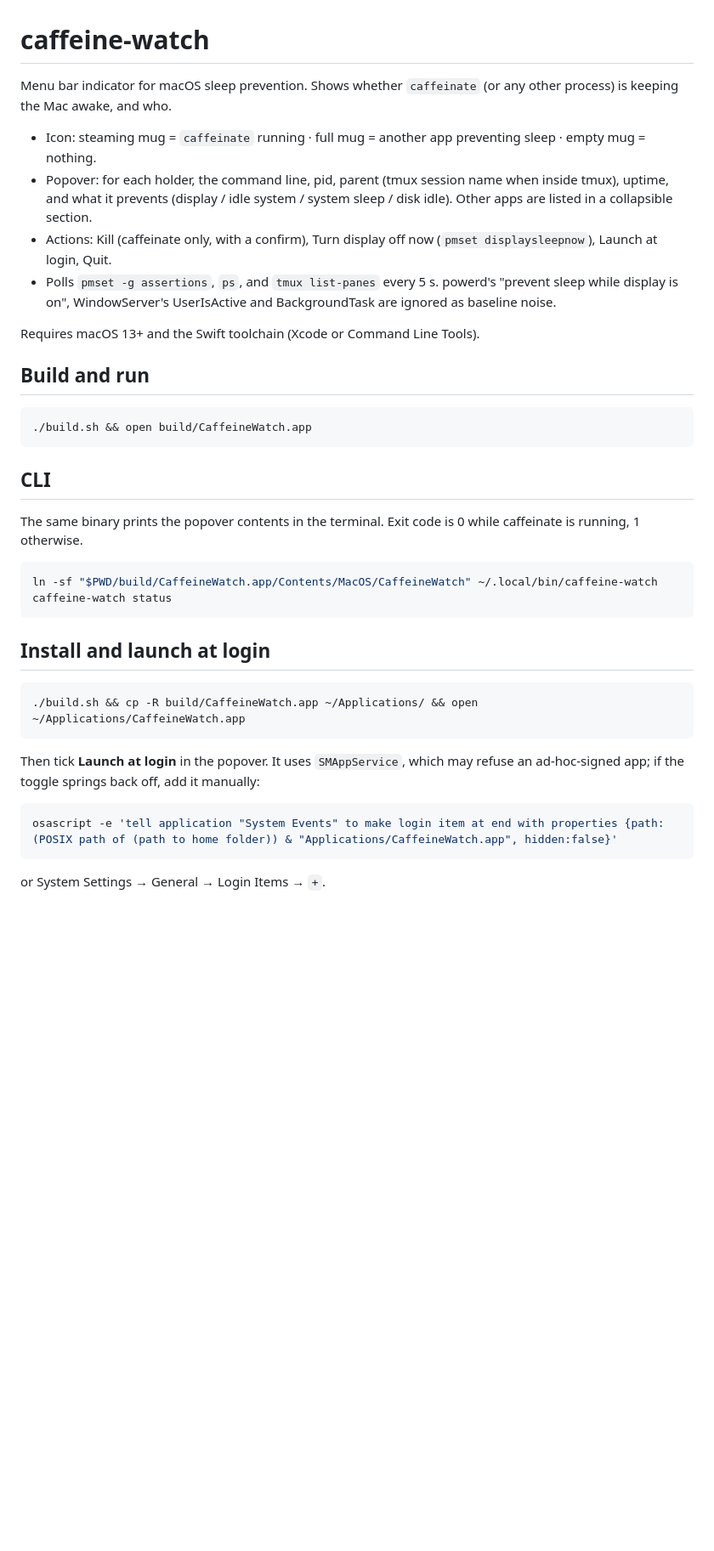
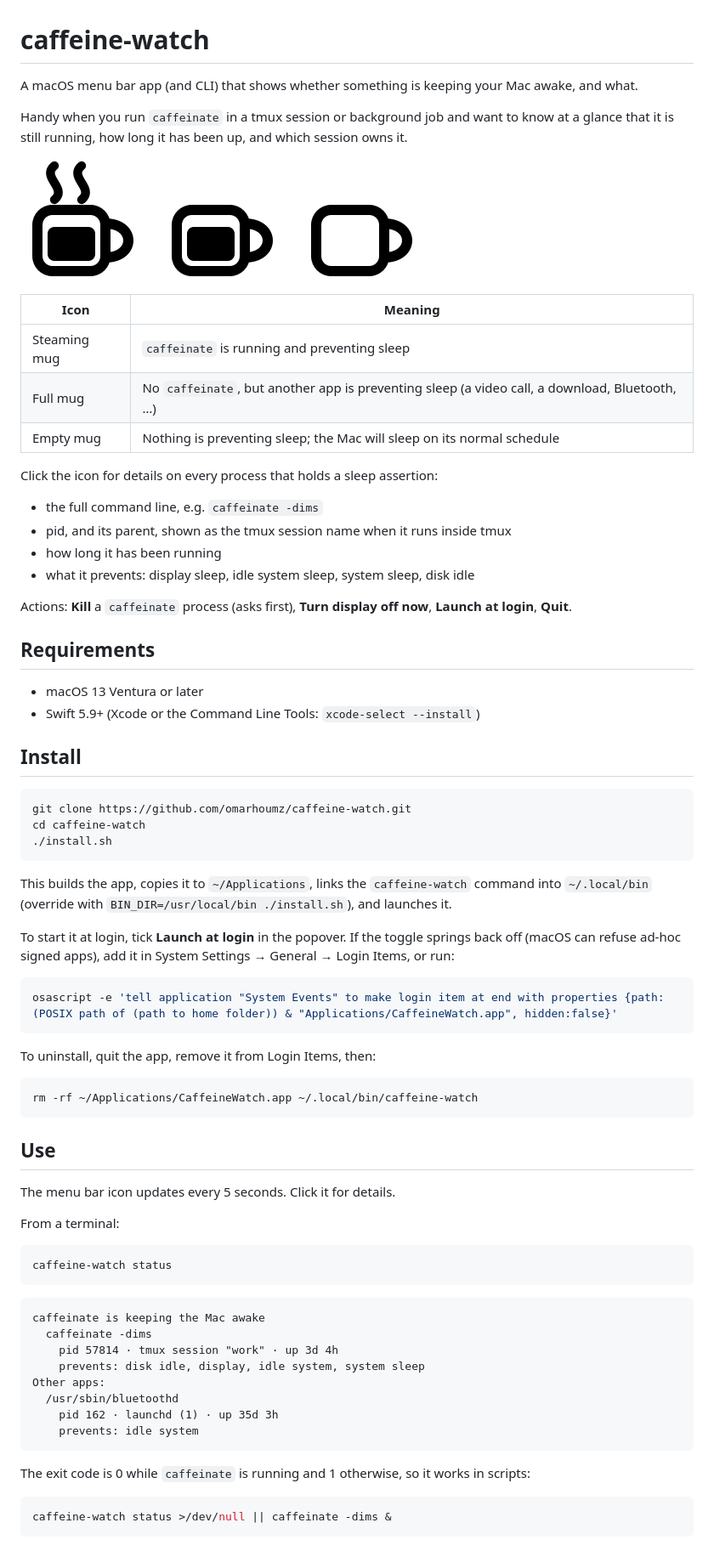
Before and after one commit to omarhoumz/caffeine-watch, a Markdown page: README.md, the part around one of its changes. Shown at 85% size. Rendered like a GitHub page; pictures changed too: docs/icons.png (added); blank space fills up the shorter version.

Commit message:
App icon, mug in popover header, install script, MIT license, docs
Co-Authored-By: Claude Opus 5.5 <noreply@anthropic.com>

````diff
--- a/README.md
+++ b/README.md
@@ -1,39 +1,77 @@
 # caffeine-watch
 
-Menu bar indicator for macOS sleep prevention. Shows whether `caffeinate` (or any other process) is keeping the Mac awake, and who.
+A macOS menu bar app (and CLI) that shows whether something is keeping your Mac awake, and what.
 
-- Icon: steaming mug = `caffeinate` running · full mug = another app preventing sleep · empty mug = nothing.
-- Popover: for each holder, the command line, pid, parent (tmux session name when inside tmux), uptime, and what it prevents (display / idle system / system sleep / disk idle). Other apps are listed in a collapsible section.
-- Actions: Kill (caffeinate only, with a confirm), Turn display off now (`pmset displaysleepnow`), Launch at login, Quit.
-- Polls `pmset -g assertions`, `ps`, and `tmux list-panes` every 5 s. powerd's "prevent sleep while display is on", WindowServer's UserIsActive and BackgroundTask are ignored as baseline noise.
+Handy when you run `caffeinate` in a tmux session or background job and want to know at a glance that it is still running, how long it has been up, and which session owns it.
 
-Requires macOS 13+ and the Swift toolchain (Xcode or Command Line Tools).
+![Menu bar icon states](docs/icons.png)
 
-## Build and run
+| Icon | Meaning |
+| --- | --- |
+| Steaming mug | `caffeinate` is running and preventing sleep |
+| Full mug | No `caffeinate`, but another app is preventing sleep (a video call, a download, Bluetooth, …) |
+| Empty mug | Nothing is preventing sleep; the Mac will sleep on its normal schedule |
+
+Click the icon for details on every process that holds a sleep assertion:
+
+- the full command line, e.g. `caffeinate -dims`
+- pid, and its parent, shown as the tmux session name when it runs inside tmux
+- how long it has been running
+- what it prevents: display sleep, idle system sleep, system sleep, disk idle
+
+Actions: **Kill** a `caffeinate` process (asks first), **Turn display off now**, **Launch at login**, **Quit**.
+
+## Requirements
+
+- macOS 13 Ventura or later
+- Swift 5.9+ (Xcode or the Command Line Tools: `xcode-select --install`)
+
+## Install
 
 ```sh
-./build.sh && open build/CaffeineWatch.app
+git clone https://github.com/omarhoumz/caffeine-watch.git
+cd caffeine-watch
+./install.sh
 ```
 
-## CLI
+This builds the app, copies it to `~/Applications`, links the `caffeine-watch` command into `~/.local/bin` (override with `BIN_DIR=/usr/local/bin ./install.sh`), and launches it.
 
-The same binary prints the popover contents in the terminal. Exit code is 0 while caffeinate is running, 1 otherwise.
-
-```sh
-ln -sf "$PWD/build/CaffeineWatch.app/Contents/MacOS/CaffeineWatch" ~/.local/bin/caffeine-watch
-caffeine-watch status
-```
-
-## Install and launch at login
-
-```sh
-./build.sh && cp -R build/CaffeineWatch.app ~/Applications/ && open ~/Applications/CaffeineWatch.app
-```
-
-Then tick **Launch at login** in the popover. It uses `SMAppService`, which may refuse an ad-hoc-signed app; if the toggle springs back off, add it manually:
+To start it at login, tick **Launch at login** in the popover. If the toggle springs back off (macOS can refuse ad-hoc signed apps), add it in System Settings → General → Login Items, or run:
 
 ```sh
 osascript -e 'tell application "System Events" to make login item at end with properties {path:(POSIX path of (path to home folder)) & "Applications/CaffeineWatch.app", hidden:false}'
 ```
 
-or System Settings → General → Login Items → `+`.
+To uninstall, quit the app, remove it from Login Items, then:
+
+```sh
+rm -rf ~/Applications/CaffeineWatch.app ~/.local/bin/caffeine-watch
+```
+
+## Use
+
+The menu bar icon updates every 5 seconds. Click it for details.
+
+From a terminal:
+
+```sh
+caffeine-watch status
+```
+
+```
+caffeinate is keeping the Mac awake
+  caffeinate -dims
+    pid 57814 · tmux session "work" · up 3d 4h
+    prevents: disk idle, display, idle system, system sleep
+Other apps:
+  /usr/sbin/bluetoothd
+    pid 162 · launchd (1) · up 35d 3h
+    prevents: idle system
+```
+
+The exit code is 0 while `caffeinate` is running and 1 otherwise, so it works in scripts:
+
+```sh
+caffeine-watch status >/dev/null || caffeinate -dims &
+```
+
````
Also changed, not shown: other parts of README.md (+40 -0 lines), CONTRIBUTING.md (added, +30 -0 lines), 7 other files.
